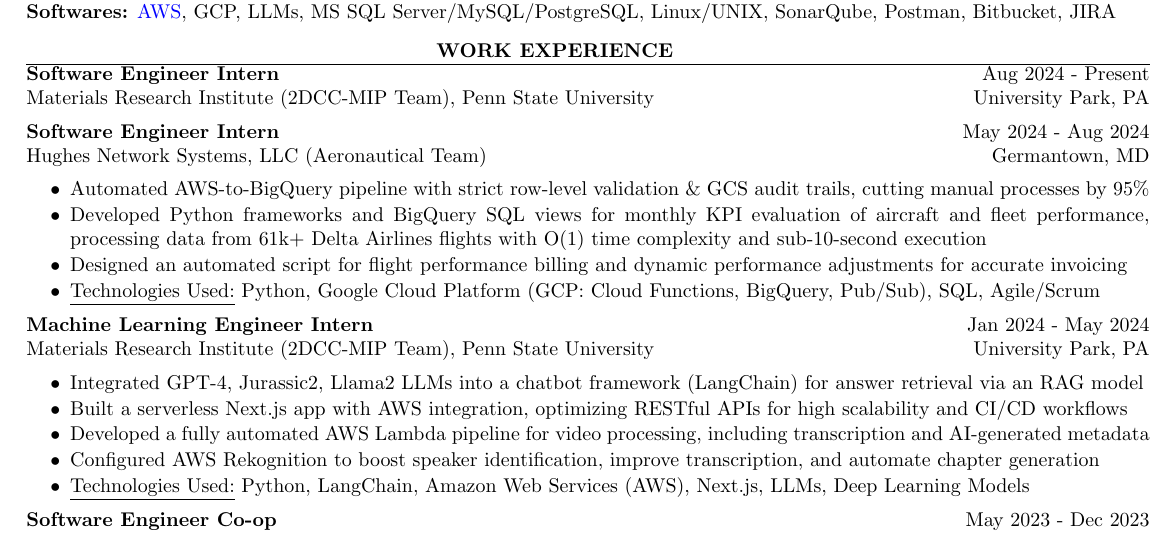
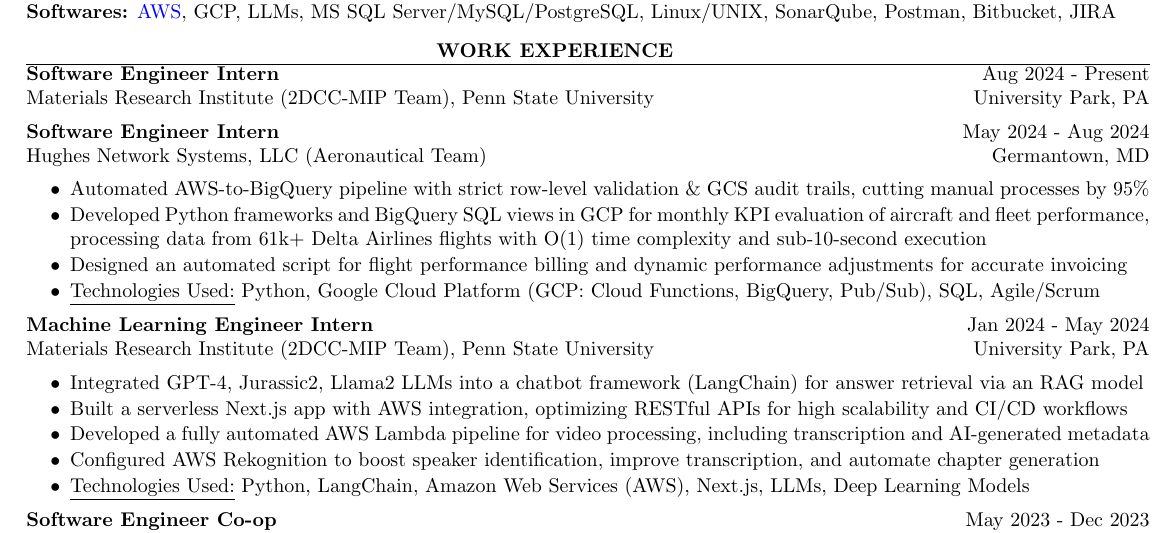
Before and after one commit to harshitjain17/Resume, a LaTeX CV (harshit_jain_resume.tex): part of the page, cut so that both start at the same text. Compiled offline with pdfLaTeX.

Commit message:
added GCP keyword

```diff
--- a/harshit_jain_resume.tex
+++ b/harshit_jain_resume.tex
@@ -55,7 +55,7 @@
 Hughes Network Systems, LLC (Aeronautical Team) \hfill Germantown, MD
 \begin{itemize}[itemsep = -4pt]
     \item Automated AWS-to-BigQuery pipeline with strict row-level validation \& GCS audit trails, cutting manual processes by 95\%
-    \item Developed Python frameworks and BigQuery SQL views for monthly KPI evaluation of aircraft and fleet performance, processing data from 61k+ Delta Airlines flights with O(1) time complexity and sub-10-second execution
+    \item Developed Python frameworks and BigQuery SQL views in GCP for monthly KPI evaluation of aircraft and fleet performance, processing data from 61k+ Delta Airlines flights with O(1) time complexity and sub-10-second execution
     \item Designed an automated script for flight performance billing and dynamic performance adjustments for accurate invoicing
     \item \underline{Technologies Used:} Python, Google Cloud Platform (GCP: Cloud Functions, BigQuery, Pub/Sub), SQL, Agile/Scrum
 \end{itemize}
```
Also changed, not shown: harshit_jain_resume.pdf.
